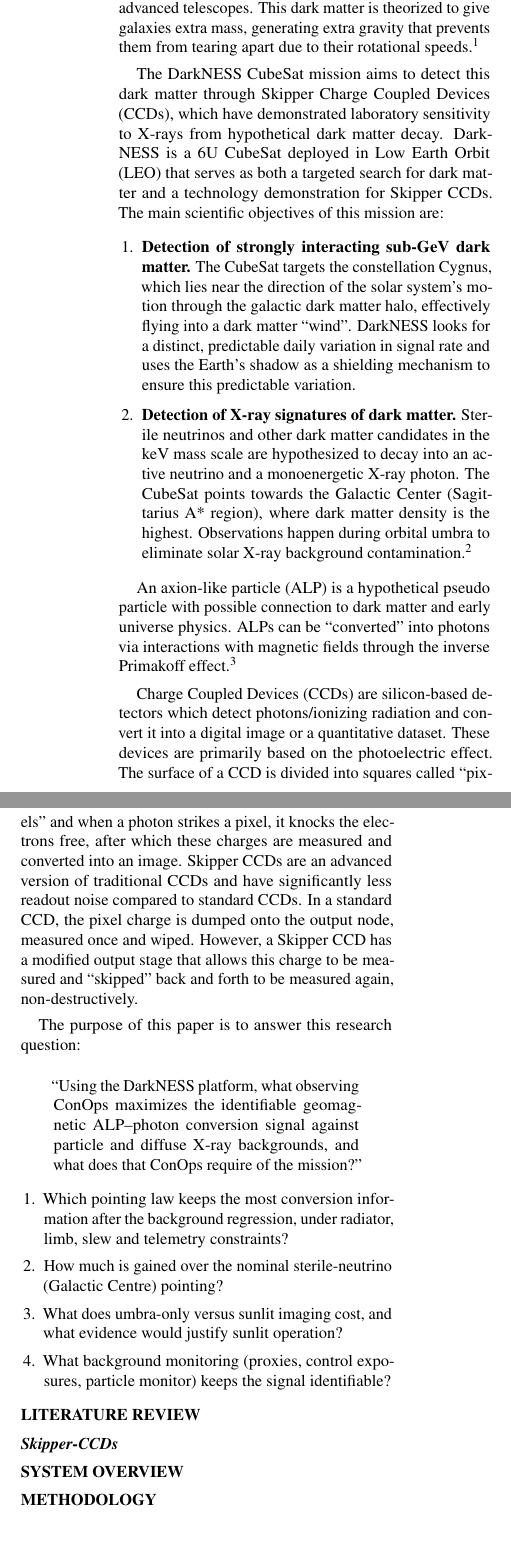
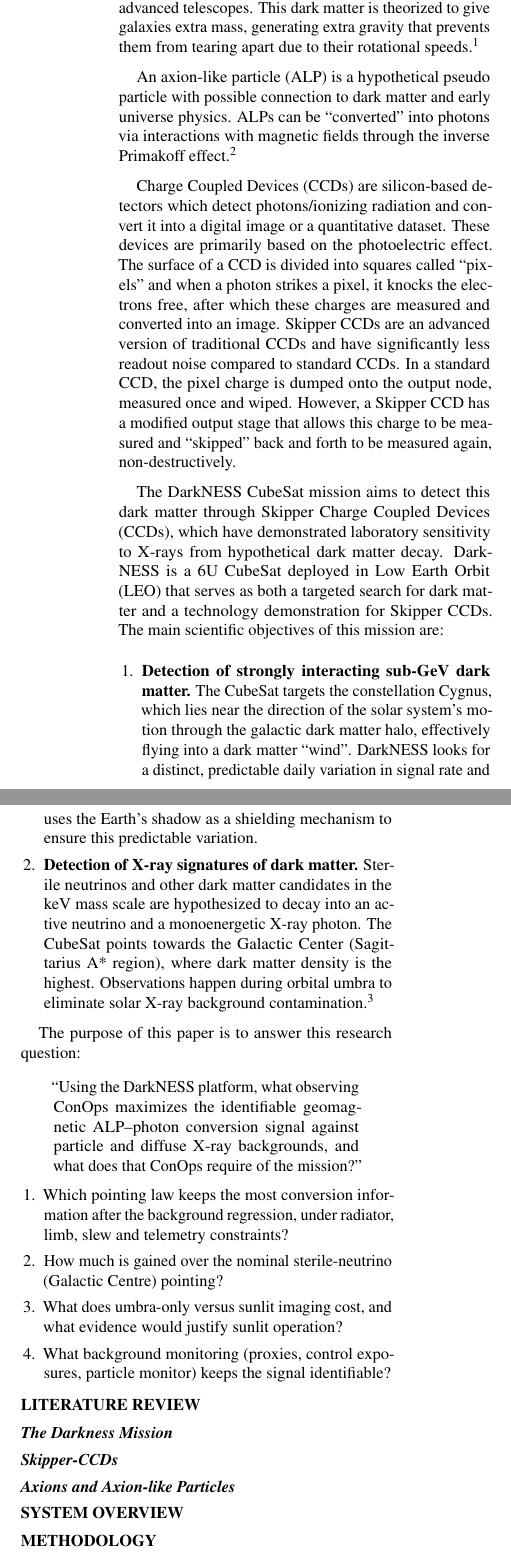
Before and after one commit to sebswif/SmallSat-ALP, a LaTeX paper (main-v1.tex): two parts of the columns of page 1 of 2, joined at a grey line, cut so that both start at the same text, the shorter picture padded with empty space. Compiled offline with pdfLaTeX.

Commit message:
literature review subsections added

```diff
--- a/main-v1.tex
+++ b/main-v1.tex
@@ -11,7 +11,7 @@
 % Figures are stored in figures/. The style package provides graphicx.
 \graphicspath{{figures/}}
 
-\title{Mission Design for Astrophysical ALP SObservations using Skipper-CCDs in LEO}
+\title{Mission Design for Astrophysical ALP Observations using Skipper-CCDs in LEO}
 
 \author{Roshni Kankanala}
 \date{41st Annual Small Satellite Conference, 2027}
@@ -43,6 +43,10 @@
 % Student source: Draft 1 -- AE 298 RES, by Roshni Kankanala.
 For years, scientists have tried to understand the nature of dark matter, an influential component that shapes galaxies, yet remains a mystery and is entirely invisible to our most advanced telescopes. This dark matter is theorized to give galaxies extra mass, generating extra gravity that prevents them from tearing apart due to their rotational speeds\cite{cernDarkMatter}.
 
+An axion-like particle (ALP) is a hypothetical pseudo particle with possible connection to dark matter and early universe physics. ALPs can be ``converted'' into photons via interactions with magnetic fields through the inverse Primakoff effect\cite{yamamoto2020alp}.
+
+Charge Coupled Devices (CCDs) are silicon-based detectors which detect photons/ionizing radiation and convert it into a digital image or a quantitative dataset. These devices are primarily based on the photoelectric effect. The surface of a CCD is divided into squares called ``pixels'' and when a photon strikes a pixel, it knocks the electrons free, after which these charges are measured and converted into an image. Skipper CCDs are an advanced version of traditional CCDs and have significantly less readout noise compared to standard CCDs. In a standard CCD, the pixel charge is dumped onto the output node, measured once and wiped. However, a Skipper CCD has a modified output stage that allows this charge to be measured and ``skipped'' back and forth to be measured again, non-destructively.
+
 The DarkNESS CubeSat mission aims to detect this dark matter through Skipper Charge Coupled Devices (CCDs), which have demonstrated laboratory sensitivity to X-rays from hypothetical dark matter decay. DarkNESS is a 6U CubeSat deployed in Low Earth Orbit (LEO) that serves as both a targeted search for dark matter and a technology demonstration for Skipper CCDs. The main scientific objectives of this mission are:
 
 \begin{enumerate}
@@ -52,10 +56,6 @@ The DarkNESS CubeSat mission aims to detect this dark matter through Skipper Cha
   \item \textbf{Detection of X-ray signatures of dark matter.}
   Sterile neutrinos and other dark matter candidates in the keV mass scale are hypothesized to decay into an active neutrino and a monoenergetic X-ray photon. The CubeSat points towards the Galactic Center (Sagittarius A* region), where dark matter density is the highest. Observations happen during orbital umbra to eliminate solar X-ray background contamination\cite{alpine2025darkness}.
 \end{enumerate}
-
-An axion-like particle (ALP) is a hypothetical pseudo particle with possible connection to dark matter and early universe physics. ALPs can be ``converted'' into photons via interactions with magnetic fields through the inverse Primakoff effect\cite{yamamoto2020alp}.
-
-Charge Coupled Devices (CCDs) are silicon-based detectors which detect photons/ionizing radiation and convert it into a digital image or a quantitative dataset. These devices are primarily based on the photoelectric effect. The surface of a CCD is divided into squares called ``pixels'' and when a photon strikes a pixel, it knocks the electrons free, after which these charges are measured and converted into an image. Skipper CCDs are an advanced version of traditional CCDs and have significantly less readout noise compared to standard CCDs. In a standard CCD, the pixel charge is dumped onto the output node, measured once and wiped. However, a Skipper CCD has a modified output stage that allows this charge to be measured and ``skipped'' back and forth to be measured again, non-destructively.
 
 The purpose of this paper is to answer this research question:
 
@@ -71,7 +71,10 @@ The purpose of this paper is to answer this research question:
 \end{enumerate}
 
 \section{Literature Review}
+
+\subsection{The Darkness Mission}
 \subsection{Skipper-CCDs}
+\subsection{Axions and Axion-like Particles}
 
 \section{System Overview}
 % TODO: Describe the ALP concept, architecture, or system.
```
